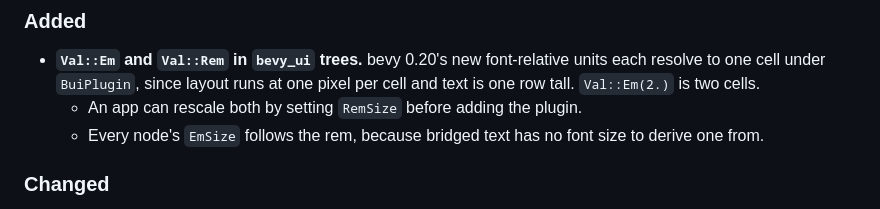
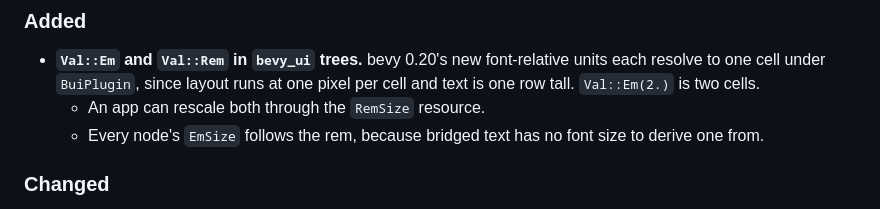
Before and after one commit to kenianbei/plurimus, a Markdown page: CHANGELOG.md, the part around the change. Drawn GitHub-style.

Commit message:
docs(changelog): RemSize rescales at any time

```diff
--- a/CHANGELOG.md
+++ b/CHANGELOG.md
@@ -11,7 +11,7 @@ follows [Semantic Versioning](https://semver.org/spec/v2.0.0.html).
 - **`Val::Em` and `Val::Rem` in `bevy_ui` trees.** bevy 0.20's new font-relative
   units each resolve to one cell under `BuiPlugin`, since layout runs at one
   pixel per cell and text is one row tall. `Val::Em(2.)` is two cells.
-  - An app can rescale both by setting `RemSize` before adding the plugin.
+  - An app can rescale both through the `RemSize` resource.
   - Every node's `EmSize` follows the rem, because bridged text has no font size
     to derive one from.
 
```
